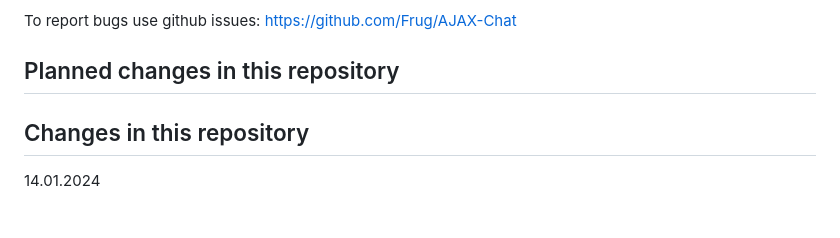
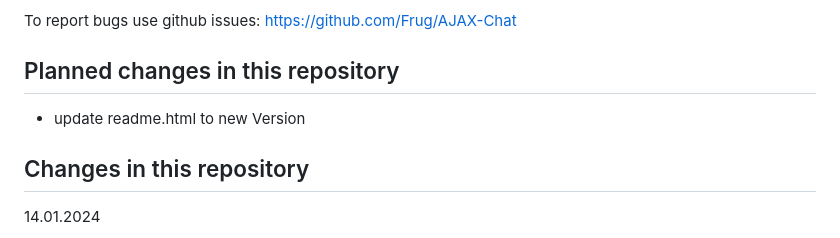
Before and after one commit to wintstar/AJAX-Chat, a Markdown page: README.md, the part around the change. Drawn GitHub-style.

```diff
--- a/README.md
+++ b/README.md
@@ -165,7 +165,7 @@ To report bugs use github issues: https://github.com/Frug/AJAX-Chat
 
 Planned changes in this repository
 ----------------------------------
-
+- update readme.html to new Version
 
 Changes in this repository
 --------------------------
```
